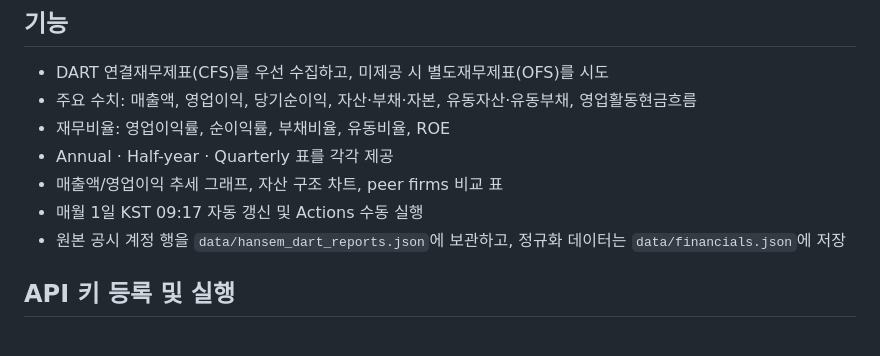
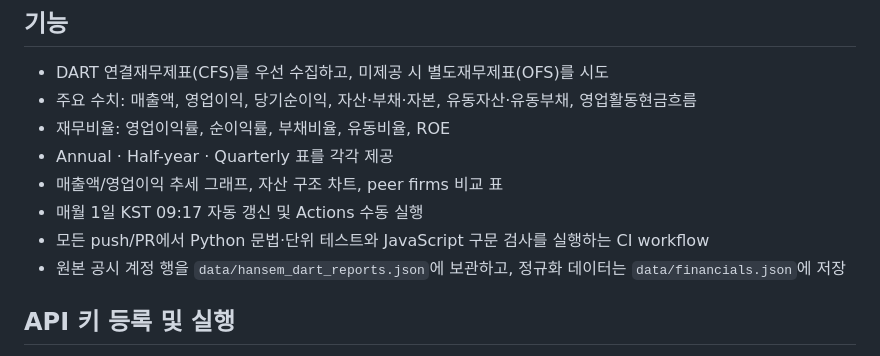
Before and after one commit to HSC-Class01/SH_Handsome, a Markdown page: README.md, the part around the change. GitHub-like rendering.

Commit message:
docs: document continuous validation checks

```diff
--- a/README.md
+++ b/README.md
@@ -20,6 +20,7 @@ DART Open API로 한섬과 국내 상장 패션·의류 비교기업(peer firms)
 - Annual · Half-year · Quarterly 표를 각각 제공
 - 매출액/영업이익 추세 그래프, 자산 구조 차트, peer firms 비교 표
 - 매월 1일 KST 09:17 자동 갱신 및 Actions 수동 실행
+- 모든 push/PR에서 Python 문법·단위 테스트와 JavaScript 구문 검사를 실행하는 CI workflow
 - 원본 공시 계정 행을 `data/hansem_dart_reports.json`에 보관하고, 정규화 데이터는 `data/financials.json`에 저장
 
 ## API 키 등록 및 실행
```
